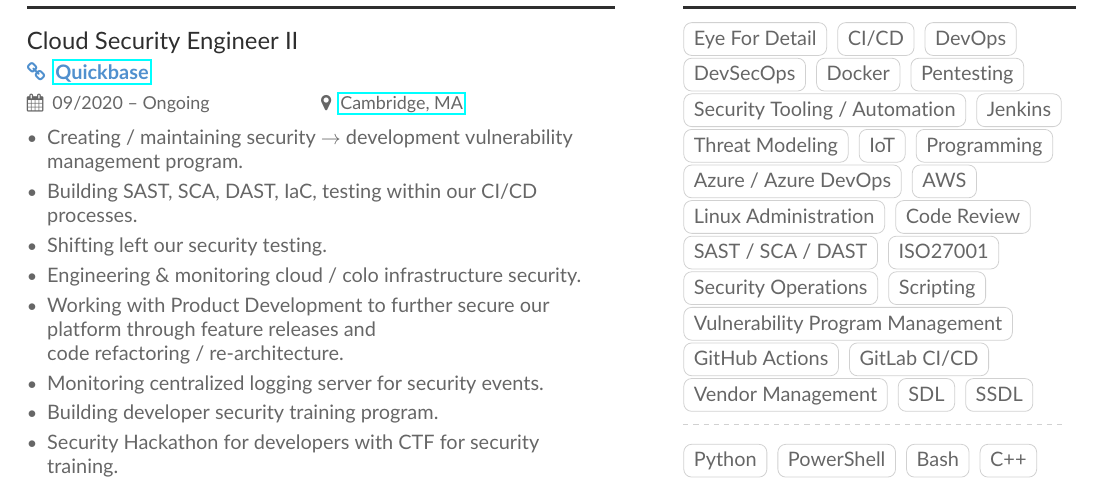
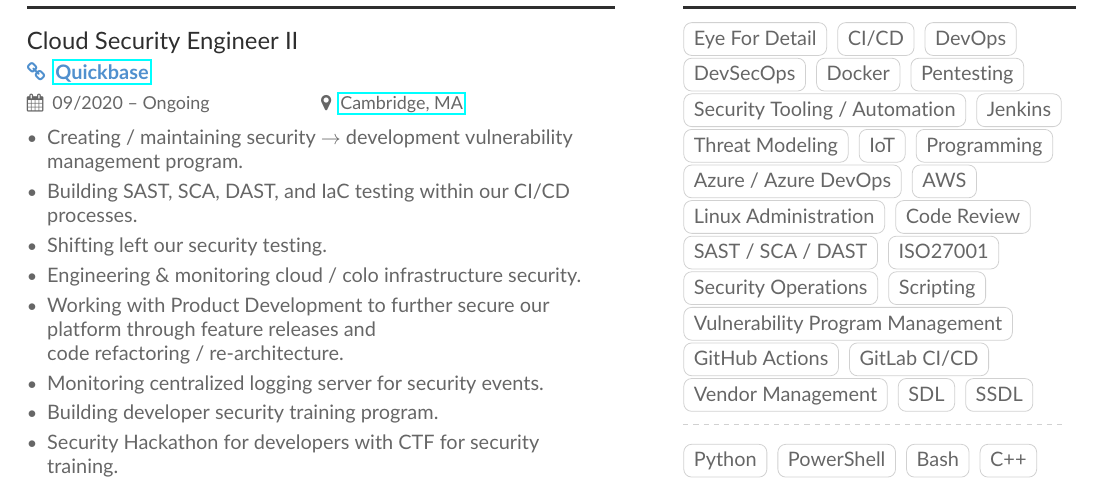
Before and after one commit to zchryr/resume, a LaTeX document (main.tex): part of page 1 of 2, cut so that both start at the same text. Compiled offline with pdfLaTeX.

Commit message:
Small fix.

```diff
--- a/main.tex
+++ b/main.tex
@@ -59,7 +59,7 @@
 \cvevent{Cloud Security Engineer II}{\homepage{\href{https://quickbase.com/}{Quickbase}}}{09/2020 -- Ongoing}{\href{https://goo.gl/maps/aCPEFcHbfTTZFR7z9}{Cambridge, MA}}
 \begin{itemize}
   \item Creating / maintaining security $\rightarrow$ development vulnerability\\ management program.
-  \item Building SAST, SCA, DAST, IaC, testing within our CI/CD\\ processes.
+  \item Building SAST, SCA, DAST, and IaC testing within our CI/CD\\ processes.
   \item Shifting left our security testing.
   \item Engineering \& monitoring cloud / colo infrastructure security.
   \item Working with Product Development to further secure our\\ platform through feature releases and \\ code refactoring / re-architecture.
```
